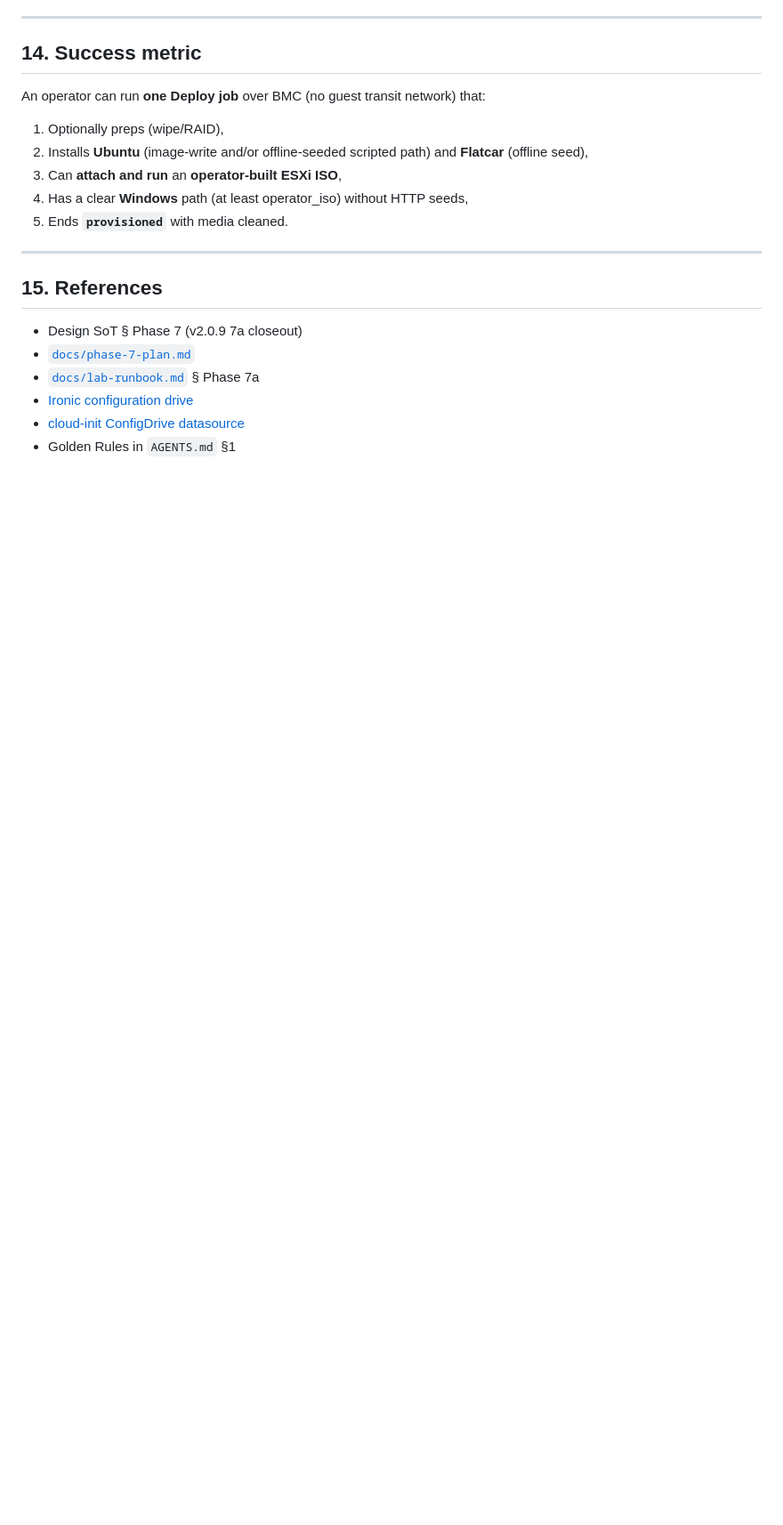
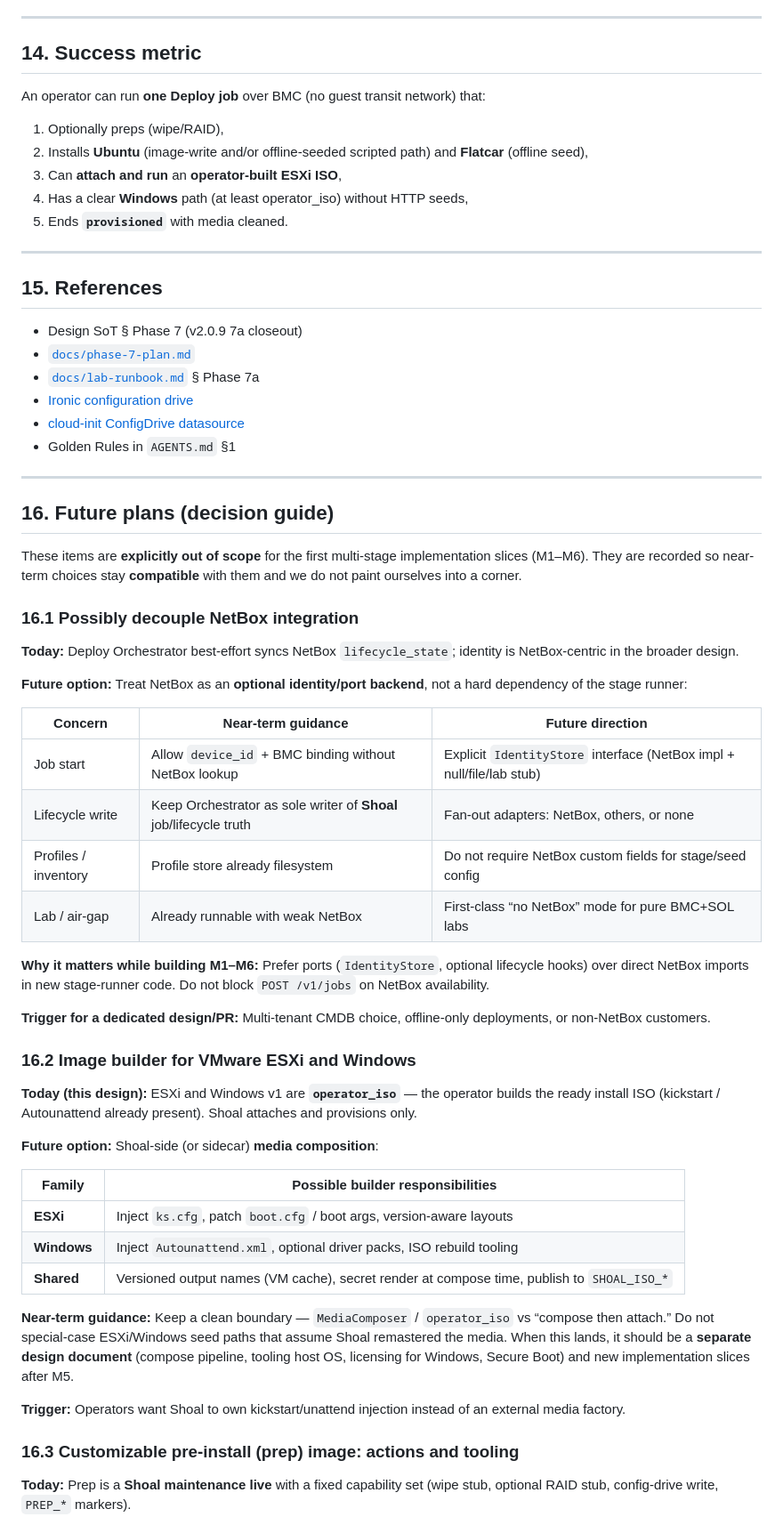
Before and after one commit to mattcburns/shoal, a Markdown page: docs/multi-stage-provisioning-design.md, the part around one of its changes. Shown at 89% size. Drawn GitHub-style; blank space fills up the shorter version.

```diff
--- a/docs/multi-stage-provisioning-design.md
+++ b/docs/multi-stage-provisioning-design.md
@@ -852,3 +852,62 @@ An operator can run **one Deploy job** over BMC (no guest transit network) that:
 - [Ironic configuration drive](https://docs.openstack.org/ironic/latest/install/configdrive.html)
 - [cloud-init ConfigDrive datasource](https://docs.cloud-init.io/en/latest/reference/datasources/configdrive.html)
 - Golden Rules in `AGENTS.md` §1
+
+---
+
+## 16. Future plans (decision guide)
+
+These items are **explicitly out of scope** for the first multi-stage implementation
+slices (M1–M6). They are recorded so near-term choices stay **compatible** with them
+and we do not paint ourselves into a corner.
+
+### 16.1 Possibly decouple NetBox integration
+
+**Today:** Deploy Orchestrator best-effort syncs NetBox `lifecycle_state`; identity is
+NetBox-centric in the broader design.
+
+**Future option:** Treat NetBox as an **optional identity/port backend**, not a hard
+dependency of the stage runner:
+
+| Concern | Near-term guidance | Future direction |
+|---------|--------------------|------------------|
+| Job start | Allow `device_id` + BMC binding without NetBox lookup | Explicit `IdentityStore` interface (NetBox impl + null/file/lab stub) |
+| Lifecycle write | Keep Orchestrator as sole writer of **Shoal** job/lifecycle truth | Fan-out adapters: NetBox, others, or none |
+| Profiles / inventory | Profile store already filesystem | Do not require NetBox custom fields for stage/seed config |
+| Lab / air-gap | Already runnable with weak NetBox | First-class “no NetBox” mode for pure BMC+SOL labs |
+
+**Why it matters while building M1–M6:** Prefer ports (`IdentityStore`, optional
+lifecycle hooks) over direct NetBox imports in new stage-runner code. Do not block
+`POST /v1/jobs` on NetBox availability.
+
+**Trigger for a dedicated design/PR:** Multi-tenant CMDB choice, offline-only
+deployments, or non-NetBox customers.
+
+### 16.2 Image builder for VMware ESXi and Windows
+
+**Today (this design):** ESXi and Windows v1 are **`operator_iso`** — the operator
+builds the ready install ISO (kickstart / Autounattend already present). Shoal attaches
+and provisions only.
+
+**Future option:** Shoal-side (or sidecar) **media composition**:
+
+| Family | Possible builder responsibilities |
+|--------|-----------------------------------|
+| **ESXi** | Inject `ks.cfg`, patch `boot.cfg` / boot args, version-aware layouts |
+| **Windows** | Inject `Autounattend.xml`, optional driver packs, ISO rebuild tooling |
+| **Shared** | Versioned output names (VM cache), secret render at compose time, publish to `SHOAL_ISO_*` |
+
+**Near-term guidance:** Keep a clean boundary — `MediaComposer` / `operator_iso` vs
+“compose then attach.” Do not special-case ESXi/Windows seed paths that assume Shoal
+remastered the media. When this lands, it should be a **separate design document**
+(compose pipeline, tooling host OS, licensing for Windows, Secure Boot) and new
+implementation slices after M5.
+
+**Trigger:** Operators want Shoal to own kickstart/unattend injection instead of an
+external media factory.
+
+### 16.3 Customizable pre-install (prep) image: actions and tooling
+
+**Today:** Prep is a **Shoal maintenance live** with a fixed capability set (wipe stub,
+optional RAID stub, config-drive write, `PREP_*` markers).
+
```
Also changed, not shown: other parts of docs/multi-stage-provisioning-design.md (+43 -0 lines).
